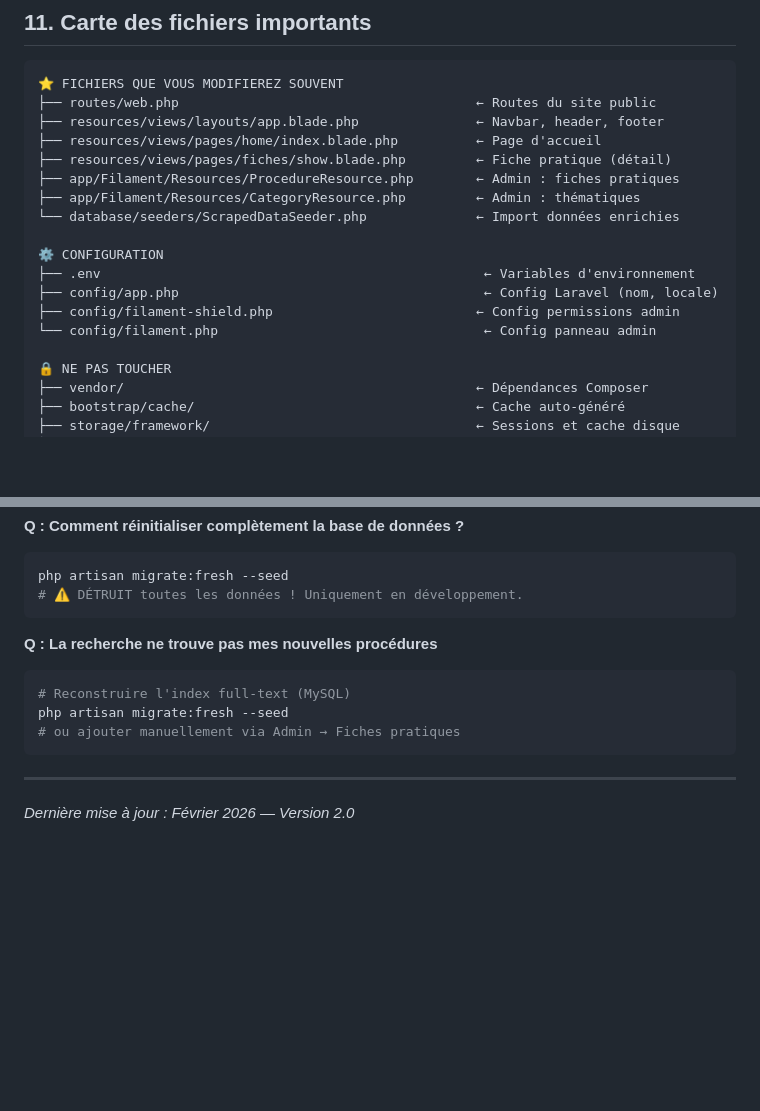
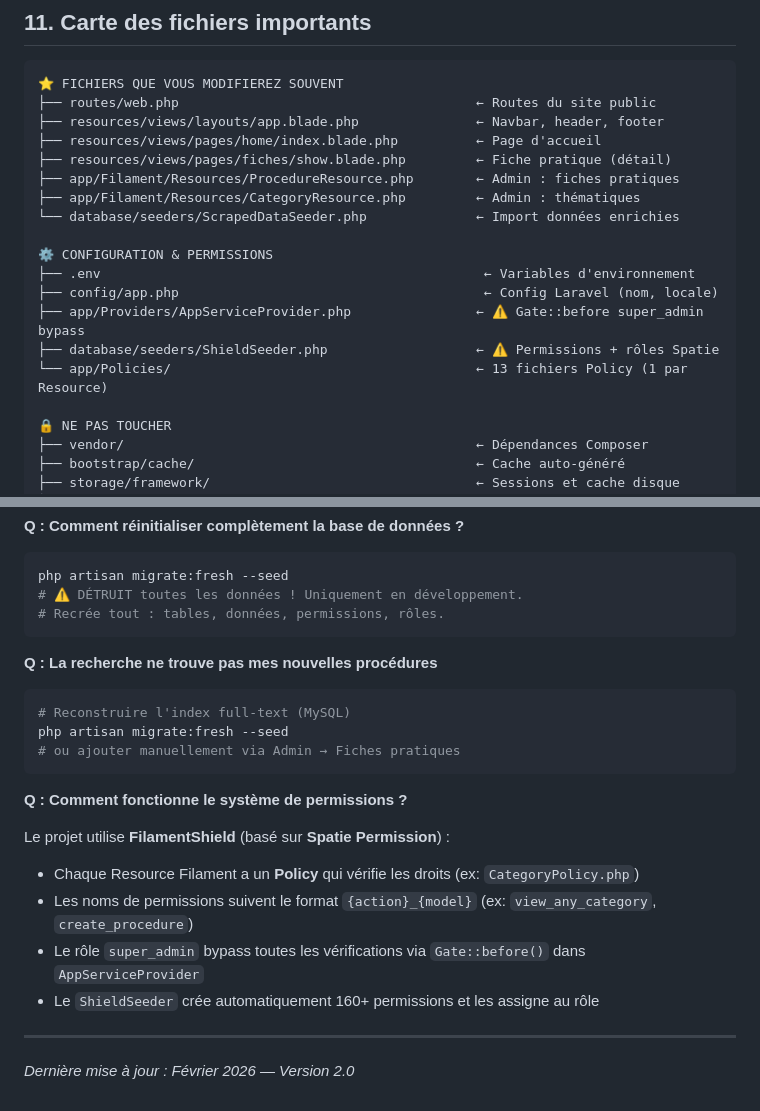
Before and after one commit to LEVI226/servicepublic-bf, a Markdown page: GUIDE_DEVELOPPEUR.md, 2 parts joined by grey strips. Rendered like a GitHub page; blank space fills up the shorter version.

````diff
--- a/GUIDE_DEVELOPPEUR.md
+++ b/GUIDE_DEVELOPPEUR.md
@@ -725,11 +735,12 @@ Admin → Filament Shield → Rôles → Créer
 ├── app/Filament/Resources/CategoryResource.php         ← Admin : thématiques
 └── database/seeders/ScrapedDataSeeder.php              ← Import données enrichies
 
-⚙️ CONFIGURATION
+⚙️ CONFIGURATION & PERMISSIONS
 ├── .env                                                 ← Variables d'environnement
 ├── config/app.php                                       ← Config Laravel (nom, locale)
-├── config/filament-shield.php                          ← Config permissions admin
-└── config/filament.php                                  ← Config panneau admin
+├── app/Providers/AppServiceProvider.php                ← ⚠️ Gate::before super_admin bypass
+├── database/seeders/ShieldSeeder.php                   ← ⚠️ Permissions + rôles Spatie
+└── app/Policies/                                       ← 13 fichiers Policy (1 par Resource)
 
 🔒 NE PAS TOUCHER
 ├── vendor/                                             ← Dépendances Composer
@@ -780,6 +812,7 @@ php artisan make:filament-widget MonWidget --stats-overview
 ```bash
 php artisan migrate:fresh --seed
 # ⚠️ DÉTRUIT toutes les données ! Uniquement en développement.
+# Recrée tout : tables, données, permissions, rôles.
 ```
 
 **Q : La recherche ne trouve pas mes nouvelles procédures**
@@ -789,6 +822,14 @@ php artisan migrate:fresh --seed
 # ou ajouter manuellement via Admin → Fiches pratiques
 ```
 
+**Q : Comment fonctionne le système de permissions ?**
+
+Le projet utilise **FilamentShield** (basé sur **Spatie Permission**) :
+- Chaque Resource Filament a un **Policy** qui vérifie les droits (ex: `CategoryPolicy.php`)
+- Les noms de permissions suivent le format `{action}_{model}` (ex: `view_any_category`, `create_procedure`)
+- Le rôle `super_admin` bypass toutes les vérifications via `Gate::before()` dans `AppServiceProvider`
+- Le `ShieldSeeder` crée automatiquement 160+ permissions et les assigne au rôle
+
 ---
 
 *Dernière mise à jour : Février 2026 — Version 2.0*
````
Also changed, not shown: other parts of GUIDE_DEVELOPPEUR.md (+43 -12 lines), GUIDE_UTILISATEUR.md (+13 -0 lines), PRESENTATION.md (+19 -10 lines).
